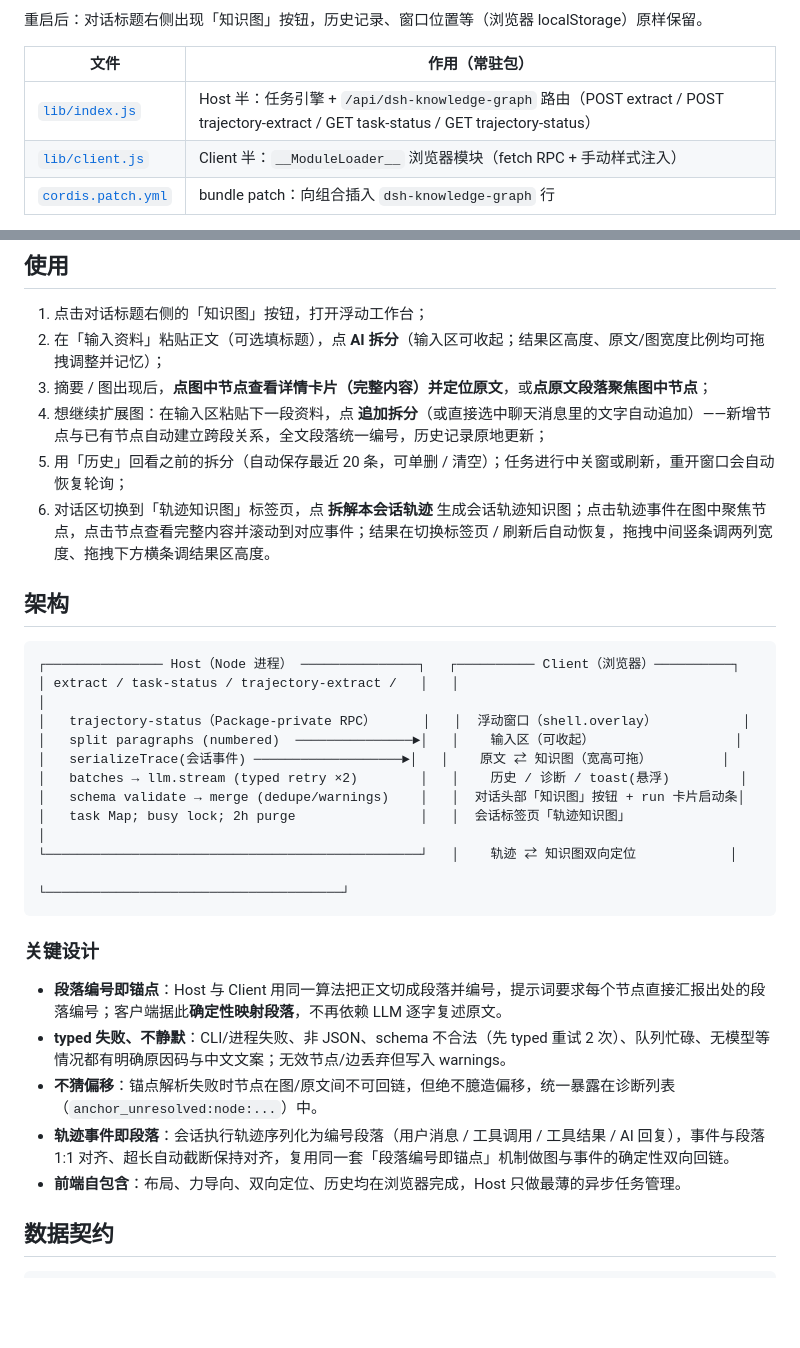
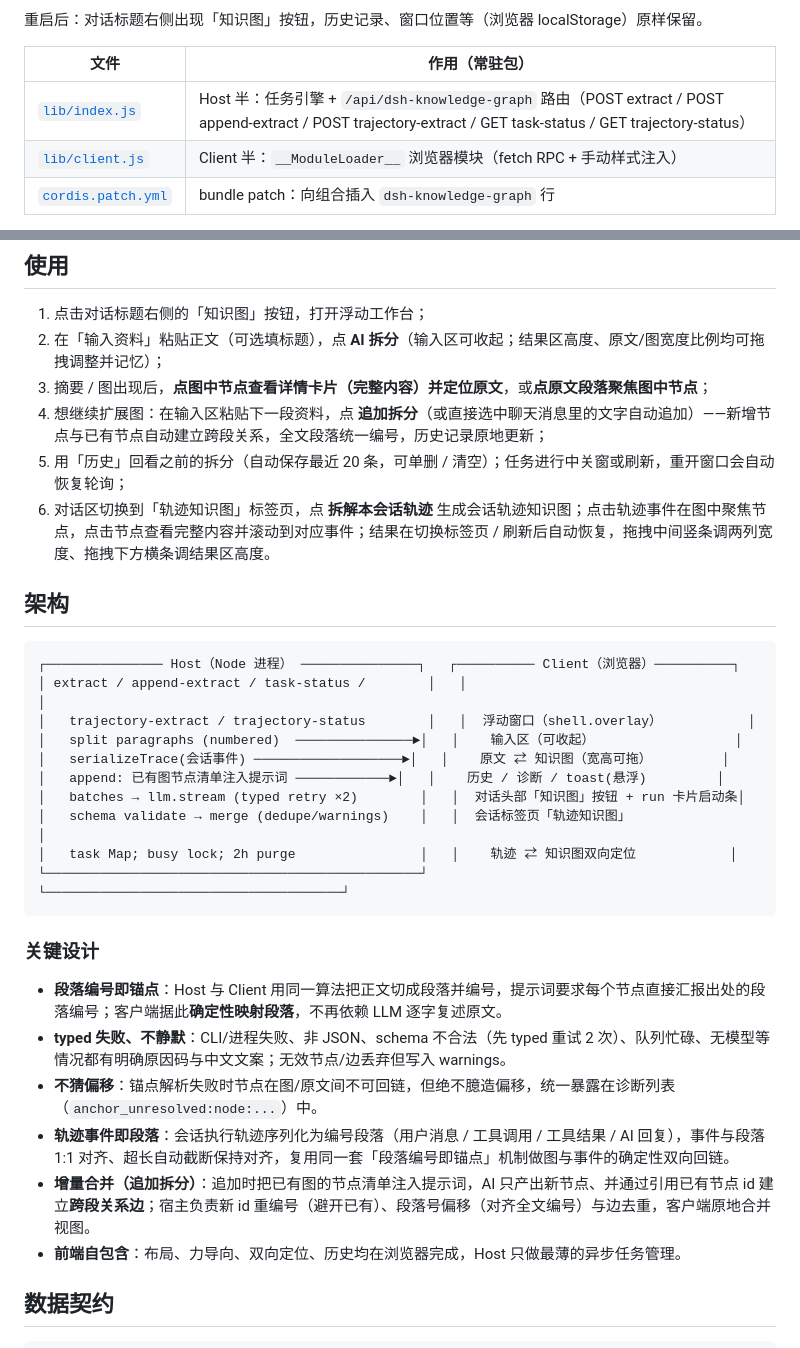
Before and after one commit to cwbcheng/dsh-knowledge-graph, a Markdown page: README.md, 2 parts joined by grey strips. Drawn GitHub-style; blank space fills up the shorter version.

````diff
--- a/README.md
+++ b/README.md
@@ -120,7 +120,7 @@ pnpm install
 
 | 文件 | 作用（常驻包） |
 | --- | --- |
-| [`lib/index.js`](lib/index.js) | Host 半：任务引擎 + `/api/dsh-knowledge-graph` 路由（POST extract / POST trajectory-extract / GET task-status / GET trajectory-status） |
+| [`lib/index.js`](lib/index.js) | Host 半：任务引擎 + `/api/dsh-knowledge-graph` 路由（POST extract / POST append-extract / POST trajectory-extract / GET task-status / GET trajectory-status） |
 | [`lib/client.js`](lib/client.js) | Client 半：`__ModuleLoader__` 浏览器模块（fetch RPC + 手动样式注入） |
 | [`cordis.patch.yml`](cordis.patch.yml) | bundle patch：向组合插入 `dsh-knowledge-graph` 行 |
 
@@ -164,22 +164,22 @@ pnpm install
 2. 在「输入资料」粘贴正文（可选填标题），点 **AI 拆分**（输入区可收起；结果区高度、原文/图宽度比例均可拖拽调整并记忆）；
 3. 摘要 / 图出现后，**点图中节点查看详情卡片（完整内容）并定位原文**，或**点原文段落聚焦图中节点**；
 4. 想继续扩展图：在输入区粘贴下一段资料，点 **追加拆分**（或直接选中聊天消息里的文字自动追加）——新增节点与已有节点自动建立跨段关系，全文段落统一编号，历史记录原地更新；
-4. 用「历史」回看之前的拆分（自动保存最近 20 条，可单删 / 清空）；任务进行中关窗或刷新，重开窗口会自动恢复轮询；
-5. 对话区切换到「轨迹知识图」标签页，点 **拆解本会话轨迹** 生成会话轨迹知识图；点击轨迹事件在图中聚焦节点，点击节点查看完整内容并滚动到对应事件；结果在切换标签页 / 刷新后自动恢复，拖拽中间竖条调两列宽度、拖拽下方横条调结果区高度。
+5. 用「历史」回看之前的拆分（自动保存最近 20 条，可单删 / 清空）；任务进行中关窗或刷新，重开窗口会自动恢复轮询；
+6. 对话区切换到「轨迹知识图」标签页，点 **拆解本会话轨迹** 生成会话轨迹知识图；点击轨迹事件在图中聚焦节点，点击节点查看完整内容并滚动到对应事件；结果在切换标签页 / 刷新后自动恢复，拖拽中间竖条调两列宽度、拖拽下方横条调结果区高度。
 
 ## 架构
 
 ```
 ┌─────────────── Host（Node 进程） ───────────────┐   ┌────────── Client（浏览器）──────────┐
-│ extract / task-status / trajectory-extract /   │   │                                      │
-│   trajectory-status（Package-private RPC）      │   │  浮动窗口（shell.overlay）           │
+│ extract / append-extract / task-status /        │   │                                      │
+│   trajectory-extract / trajectory-status        │   │  浮动窗口（shell.overlay）           │
 │   split paragraphs (numbered)  ───────────────►│   │    输入区（可收起）                  │
 │   serializeTrace(会话事件) ───────────────────►│   │    原文 ⇄ 知识图（宽高可拖）         │
-│   batches → llm.stream (typed retry ×2)        │   │    历史 / 诊断 / toast(悬浮)         │
-│   schema validate → merge (dedupe/warnings)    │   │  对话头部「知识图」按钮 + run 卡片启动条│
-│   task Map; busy lock; 2h purge                │   │  会话标签页「轨迹知识图」                 │
-└────────────────────────────────────────────────┘   │    轨迹 ⇄ 知识图双向定位            │
-                                                     └──────────────────────────────────────┘
+│   append: 已有图节点清单注入提示词 ────────────►│   │    历史 / 诊断 / toast(悬浮)         │
+│   batches → llm.stream (typed retry ×2)        │   │  对话头部「知识图」按钮 + run 卡片启动条│
+│   schema validate → merge (dedupe/warnings)    │   │  会话标签页「轨迹知识图」                 │
+│   task Map; busy lock; 2h purge                │   │    轨迹 ⇄ 知识图双向定位            │
+└────────────────────────────────────────────────┘   └──────────────────────────────────────┘
 ```
 
 ### 关键设计
@@ -188,6 +188,7 @@ pnpm install
 - **typed 失败、不静默**：CLI/进程失败、非 JSON、schema 不合法（先 typed 重试 2 次）、队列忙碌、无模型等情况都有明确原因码与中文文案；无效节点/边丢弃但写入 warnings。
 - **不猜偏移**：锚点解析失败时节点在图/原文间不可回链，但绝不臆造偏移，统一暴露在诊断列表（`anchor_unresolved:node:...`）中。
 - **轨迹事件即段落**：会话执行轨迹序列化为编号段落（用户消息 / 工具调用 / 工具结果 / AI 回复），事件与段落 1:1 对齐、超长自动截断保持对齐，复用同一套「段落编号即锚点」机制做图与事件的确定性双向回链。
+- **增量合并（追加拆分）**：追加时把已有图的节点清单注入提示词，AI 只产出新节点、并通过引用已有节点 id 建立**跨段关系边**；宿主负责新 id 重编号（避开已有）、段落号偏移（对齐全文编号）与边去重，客户端原地合并视图。
 - **前端自包含**：布局、力导向、双向定位、历史均在浏览器完成，Host 只做最薄的异步任务管理。
 
 ## 数据契约
````
Also changed, not shown: README.en.md (+14 -10 lines).
